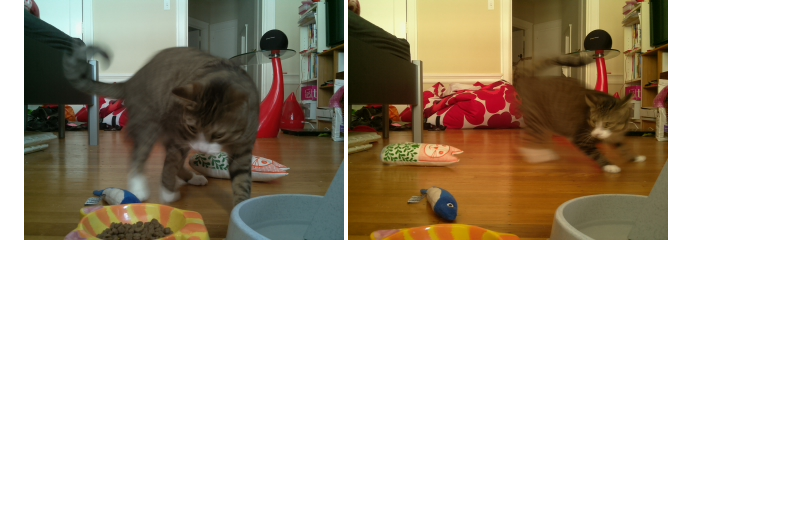
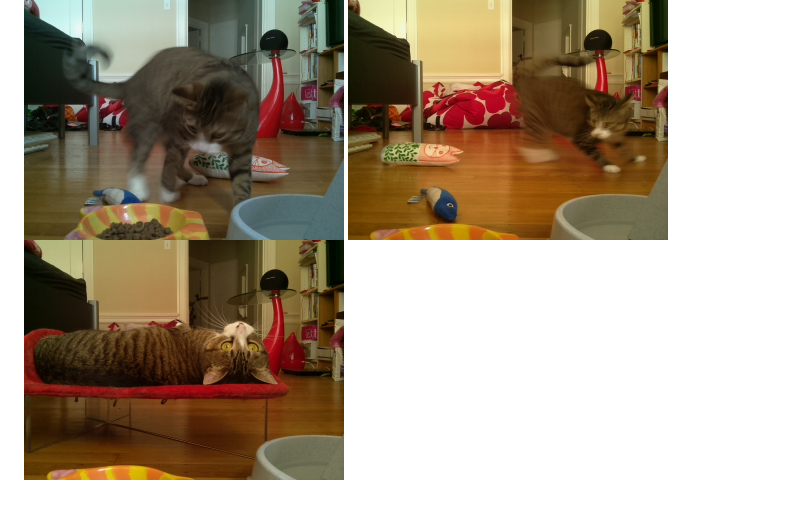
Before and after one commit to girliemac/RPi-KittyCam, a Markdown page: README.md, the part around the change. Rendered like a GitHub page; pictures changed too: photo/image_311.jpg (added); blank space fills up the shorter version.

```diff
--- a/README.md
+++ b/README.md
@@ -203,3 +203,4 @@ Analized photos are deleted from the filesystem to clear up Pi.
 ![Jamie undetected](photo/image_24.jpg "Jamie undetected")
 ![Jamie undetected](photo/image_150.jpg "Jamie undetected")
 ![Jamie undetected](photo/image_166.jpg "Jamie undetected")
+![Upside-down Jamie undetected](photo/image_311.jpg "Jamie undetected")
```
Also changed, not shown: photo/image_276.jpg (added), photo/image_282.jpg (added).
